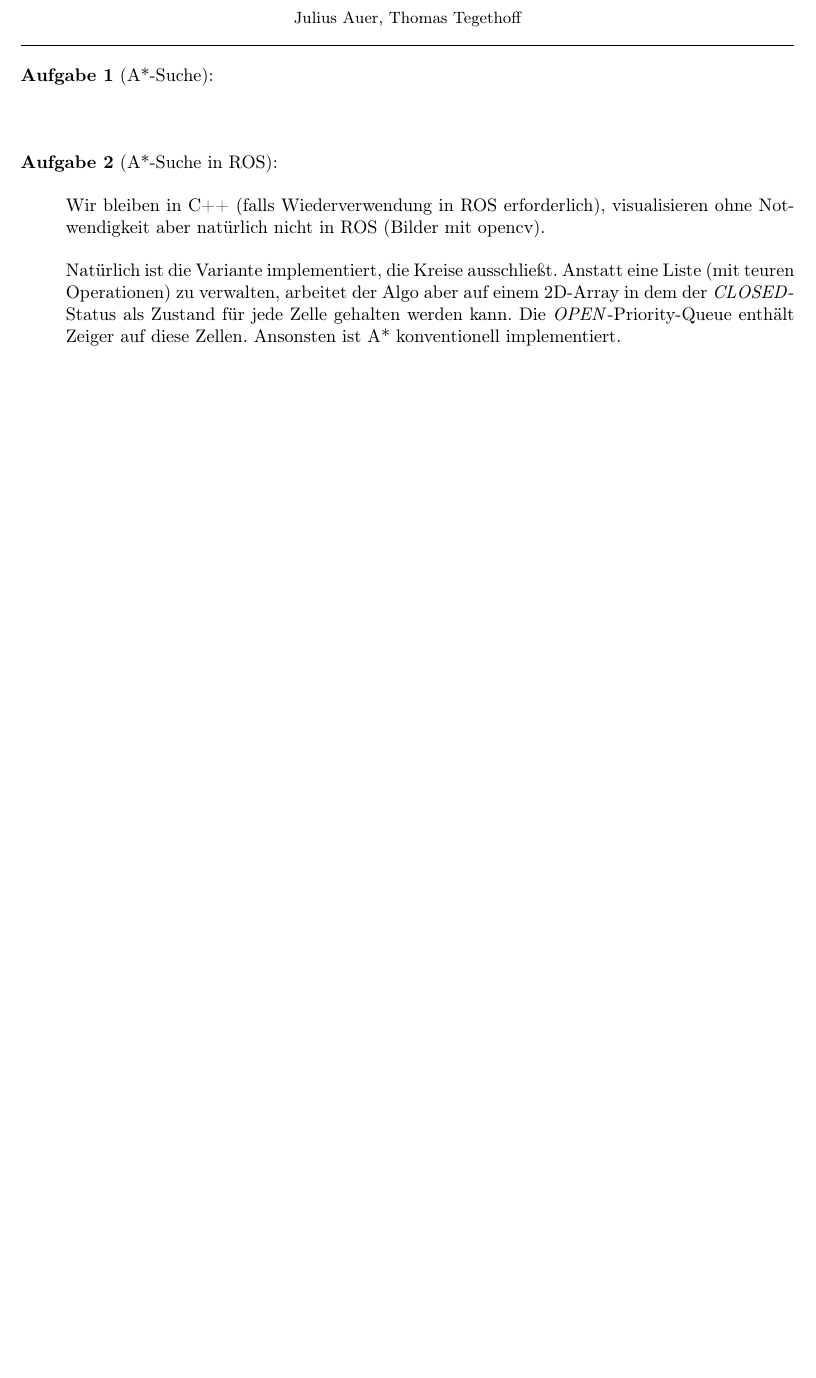
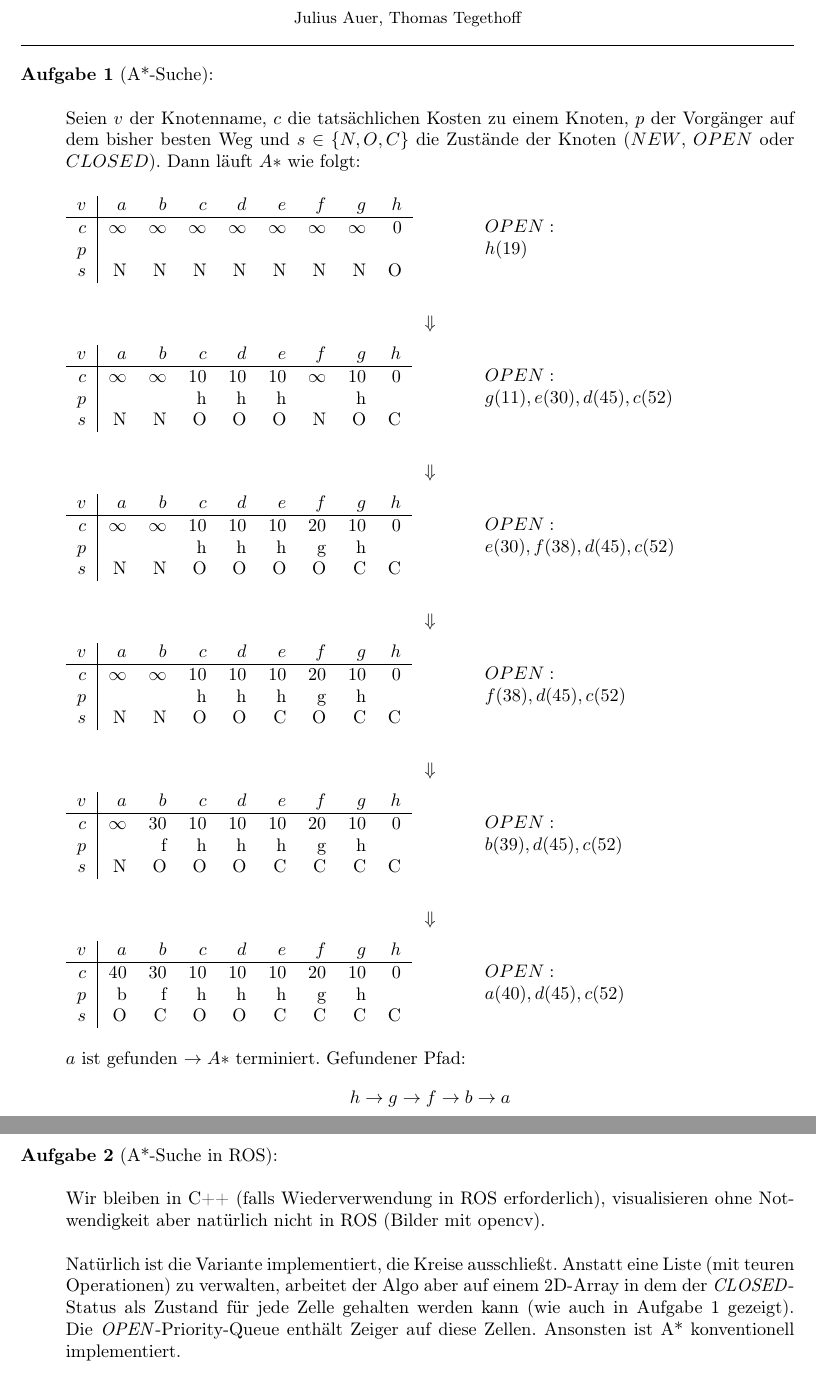
Before and after one commit to juauer/RO_1516, a LaTeX document (ub/u08/RO-08-Auer-Tegethoff.tex): part of page 1 of 2 before the commit and two parts of pages 1 and 2 of 2 after it, the two joined at a grey line, cut so that both start at the same text, the shorter picture padded with empty space. The pictures show the PDF file ub/u08/RO-08-Auer-Tegethoff.pdf that the author committed with the source.

Commit message:
u8a1 tex

```diff
--- a/ub/u08/RO-08-Auer-Tegethoff.tex
+++ b/ub/u08/RO-08-Auer-Tegethoff.tex
@@ -81,4 +81,11 @@ belowcaptionskip=15pt}
 
 \begin{task}{A*-Suche}
 \item[]
+Seien $v$ der Knotenname, $c$ die tatsächlichen Kosten zu einem Knoten, $p$ der Vorgänger auf dem bisher besten Weg und $s\in\{N,O,C\}$ die Zustände der Knoten ($NEW$, $OPEN$ oder $CLOSED$). Dann läuft $A*$ wie folgt:
 
+\begin{minipage}{0.4\textwidth}
+\begin{tabular}[!htpb]{r|rrrrrrrr}
+$v$&$a$&$b$&$c$&$d$&$e$&$f$&$g$&$h$\\\hline
+$c$&$\infty$&$\infty$&$\infty$&$\infty$&$\infty$&$\infty$&$\infty$&$0$\\
+$p$&&&&&&&&\\
+$s$&N&N&N&N&N&N&N&O
@@ -85,10 +97,91 @@ belowcaptionskip=15pt}
+$h(19)$
+\end{minipage}
+
+$$\Downarrow$$
+\begin{minipage}{0.4\textwidth}
+\begin{tabular}[!htpb]{r|rrrrrrrr}
+$v$&$a$&$b$&$c$&$d$&$e$&$f$&$g$&$h$\\\hline
+$c$&$\infty$&$\infty$&$10$&$10$&$10$&$\infty$&$10$&$0$\\
+$p$&&&h&h&h&&h&\\
+$s$&N&N&O&O&O&N&O&C
+\end{tabular}
+\end{minipage}
+\hfill
+\begin{minipage}{0.4\textwidth}
+$OPEN:$\\
+$g(11), e(30), d(45), c(52)$
+\end{minipage}
+
+$$\Downarrow$$
+\begin{minipage}{0.4\textwidth}
+\begin{tabular}[!htpb]{r|rrrrrrrr}
+$v$&$a$&$b$&$c$&$d$&$e$&$f$&$g$&$h$\\\hline
+$c$&$\infty$&$\infty$&$10$&$10$&$10$&$20$&$10$&$0$\\
+$p$&&&h&h&h&g&h&\\
+$s$&N&N&O&O&O&O&C&C
+\end{tabular}
+\end{minipage}
+\hfill
+\begin{minipage}{0.4\textwidth}
+$OPEN:$\\
+$e(30), f(38), d(45), c(52)$
+\end{minipage}
+
+$$\Downarrow$$
+\begin{minipage}{0.4\textwidth}
+\begin{tabular}[!htpb]{r|rrrrrrrr}
+$v$&$a$&$b$&$c$&$d$&$e$&$f$&$g$&$h$\\\hline
+$c$&$\infty$&$\infty$&$10$&$10$&$10$&$20$&$10$&$0$\\
+$p$&&&h&h&h&g&h&\\
+$s$&N&N&O&O&C&O&C&C
+\end{tabular}
+\end{minipage}
+\hfill
+\begin{minipage}{0.4\textwidth}
+$OPEN:$\\
+$f(38), d(45), c(52)$
+\end{minipage}
+
+$$\Downarrow$$
+\begin{minipage}{0.4\textwidth}
+\begin{tabular}[!htpb]{r|rrrrrrrr}
+$v$&$a$&$b$&$c$&$d$&$e$&$f$&$g$&$h$\\\hline
+$c$&$\infty$&$30$&$10$&$10$&$10$&$20$&$10$&$0$\\
+$p$&&f&h&h&h&g&h&\\
+$s$&N&O&O&O&C&C&C&C
+\end{tabular}
+\end{minipage}
+\hfill
+\begin{minipage}{0.4\textwidth}
+$OPEN:$\\
+$b(39), d(45), c(52)$
+\end{minipage}
+
+$$\Downarrow$$
+\begin{minipage}{0.4\textwidth}
+\begin{tabular}[!htpb]{r|rrrrrrrr}
+$v$&$a$&$b$&$c$&$d$&$e$&$f$&$g$&$h$\\\hline
+$c$&$40$&$30$&$10$&$10$&$10$&$20$&$10$&$0$\\
+$p$&b&f&h&h&h&g&h&\\
+$s$&O&C&O&O&C&C&C&C
+\end{tabular}
+\end{minipage}
+\hfill
+\begin{minipage}{0.4\textwidth}
+$OPEN:$\\
+$a(40), d(45), c(52)$
+\end{minipage}
+
+$a$ ist gefunden $\rightarrow A*$ terminiert. Gefundener Pfad:
+$$h\rightarrow g\rightarrow f\rightarrow b\rightarrow a$$
 \end{task}
 
+\newpage
 \begin{task}{A*-Suche in ROS}
 \item[]
 Wir bleiben in C++ (falls Wiederverwendung in ROS erforderlich), visualisieren ohne Notwendigkeit aber natürlich nicht in ROS (Bilder mit opencv).
 
-Natürlich ist die Variante implementiert, die Kreise ausschließt. Anstatt eine Liste (mit teuren Operationen) zu verwalten, arbeitet der Algo aber auf einem 2D-Array in dem der \emph{CLOSED}-Status als Zustand für jede Zelle gehalten werden kann. Die \emph{OPEN}-Priority-Queue enthält Zeiger  auf diese Zellen. Ansonsten ist A* konventionell implementiert.
+Natürlich ist die Variante implementiert, die Kreise ausschließt. Anstatt eine Liste (mit teuren Operationen) zu verwalten, arbeitet der Algo aber auf einem 2D-Array in dem der \emph{CLOSED}-Status als Zustand für jede Zelle gehalten werden kann (wie auch in Aufgabe 1 gezeigt). Die \emph{OPEN}-Priority-Queue enthält Zeiger  auf diese Zellen. Ansonsten ist A* konventionell implementiert.
 
 Abbildung \ref{fig:2} zeigt die Ergebnisse. Auf den Bildern zeigt die y-Achse nach ''unten'', rote Zellen sind \emph{CLOSED}, graue sind \emph{OPEN}, blaue kennzeichnen das Hindernis, grüne Start- und Zielpunkt und die gelbe Linie den gefundenen Pfad.
 
```
Also changed, not shown: ub/u08/RO-08-Auer-Tegethoff.pdf, ub/u08/RO-08-Auer-Tegethoff.tex (5 more changed lines).
